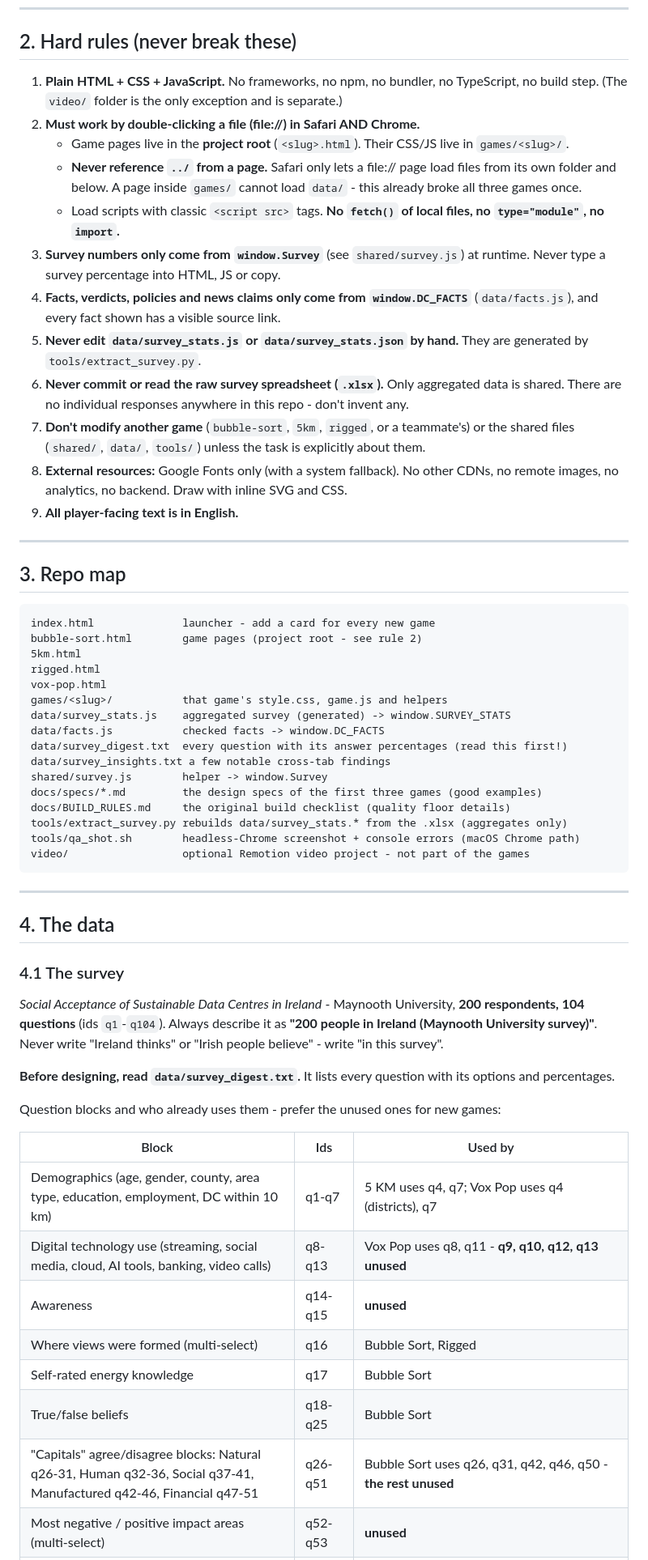
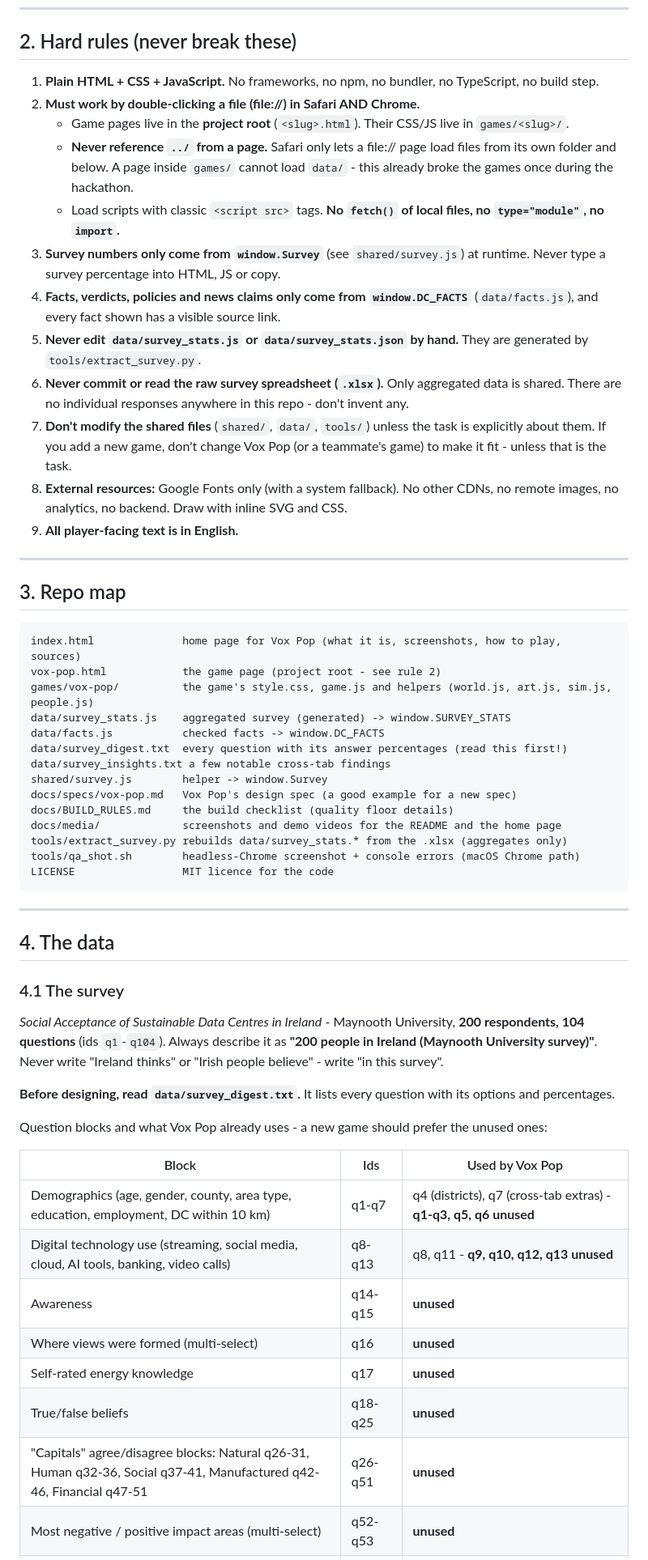
Before and after one commit to madara88645/behind-the-headlines, a Markdown page: AGENTS.md, the part around one of its changes. Shown at 81% size. GitHub-like rendering.

````diff
--- a/AGENTS.md
+++ b/AGENTS.md
@@ -19,16 +19,16 @@ A good new game: a player does something (predicts, sorts, bets, builds, negotia
 ---
 
 ## 2. Hard rules (never break these)
-1. **Plain HTML + CSS + JavaScript.** No frameworks, no npm, no bundler, no TypeScript, no build step. (The `video/` folder is the only exception and is separate.)
+1. **Plain HTML + CSS + JavaScript.** No frameworks, no npm, no bundler, no TypeScript, no build step.
 2. **Must work by double-clicking a file (file://) in Safari AND Chrome.**
    - Game pages live in the **project root** (`<slug>.html`). Their CSS/JS live in `games/<slug>/`.
-   - **Never reference `../` from a page.** Safari only lets a file:// page load files from its own folder and below. A page inside `games/` cannot load `data/` - this already broke all three games once.
+   - **Never reference `../` from a page.** Safari only lets a file:// page load files from its own folder and below. A page inside `games/` cannot load `data/` - this already broke the games once during the hackathon.
    - Load scripts with classic `<script src>` tags. **No `fetch()` of local files, no `type="module"`, no `import`.**
 3. **Survey numbers only come from `window.Survey`** (see `shared/survey.js`) at runtime. Never type a survey percentage into HTML, JS or copy.
 4. **Facts, verdicts, policies and news claims only come from `window.DC_FACTS`** (`data/facts.js`), and every fact shown has a visible source link.
 5. **Never edit `data/survey_stats.js` or `data/survey_stats.json` by hand.** They are generated by `tools/extract_survey.py`.
 6. **Never commit or read the raw survey spreadsheet (`.xlsx`).** Only aggregated data is shared. There are no individual responses anywhere in this repo - don't invent any.
-7. **Don't modify another game** (`bubble-sort`, `5km`, `rigged`, or a teammate's) or the shared files (`shared/`, `data/`, `tools/`) unless the task is explicitly about them.
+7. **Don't modify the shared files** (`shared/`, `data/`, `tools/`) unless the task is explicitly about them. If you add a new game, don't change Vox Pop (or a teammate's game) to make it fit - unless that is the task.
 8. **External resources:** Google Fonts only (with a system fallback). No other CDNs, no remote images, no analytics, no backend. Draw with inline SVG and CSS.
 9. **All player-facing text is in English.**
 
@@ -36,22 +36,20 @@ A good new game: a player does something (predicts, sorts, bets, builds, negotia
 
 ## 3. Repo map
 ```
-index.html              launcher - add a card for every new game
-bubble-sort.html        game pages (project root - see rule 2)
-5km.html
-rigged.html
-vox-pop.html
-games/<slug>/           that game's style.css, game.js and helpers
+index.html              home page for Vox Pop (what it is, screenshots, how to play, sources)
+vox-pop.html            the game page (project root - see rule 2)
+games/vox-pop/          the game's style.css, game.js and helpers (world.js, art.js, sim.js, people.js)
 data/survey_stats.js    aggregated survey (generated) -> window.SURVEY_STATS
 data/facts.js           checked facts -> window.DC_FACTS
 data/survey_digest.txt  every question with its answer percentages (read this first!)
 data/survey_insights.txt a few notable cross-tab findings
 shared/survey.js        helper -> window.Survey
-docs/specs/*.md         the design specs of the first three games (good examples)
-docs/BUILD_RULES.md     the original build checklist (quality floor details)
+docs/specs/vox-pop.md   Vox Pop's design spec (a good example for a new spec)
+docs/BUILD_RULES.md     the build checklist (quality floor details)
+docs/media/             screenshots and demo videos for the README and the home page
 tools/extract_survey.py rebuilds data/survey_stats.* from the .xlsx (aggregates only)
 tools/qa_shot.sh        headless-Chrome screenshot + console errors (macOS Chrome path)
-video/                  optional Remotion video project - not part of the games
+LICENSE                 MIT licence for the code
 ```
 
 ---
@@ -63,15 +61,15 @@ video/                  optional Remotion video project - not part of the games
 
 **Before designing, read `data/survey_digest.txt`.** It lists every question with its options and percentages.
 
-Question blocks and who already uses them - prefer the unused ones for new games:
+Question blocks and what Vox Pop already uses - a new game should prefer the unused ones:
 
-| Block | Ids | Used by |
+| Block | Ids | Used by Vox Pop |
 |---|---|---|
-| Demographics (age, gender, county, area type, education, employment, DC within 10 km) | q1-q7 | 5 KM uses q4, q7; Vox Pop uses q4 (districts), q7 |
-| Digital technology use (streaming, social media, cloud, AI tools, banking, video calls) | q8-q13 | Vox Pop uses q8, q11 - **q9, q10, q12, q13 unused** |
+| Demographics (age, gender, county, area type, education, employment, DC within 10 km) | q1-q7 | q4 (districts), q7 (cross-tab extras) - **q1-q3, q5, q6 unused** |
+| Digital technology use (streaming, social media, cloud, AI tools, banking, video calls) | q8-q13 | q8, q11 - **q9, q10, q12, q13 unused** |
 | Awareness | q14-q15 | **unused** |
-| Where views were formed (multi-select) | q16 | Bubble Sort, Rigged |
-| Self-rated energy knowledge | q17 | Bubble Sort |
-| True/false beliefs | q18-q25 | Bubble Sort |
-| "Capitals" agree/disagree blocks: Natural q26-31, Human q32-36, Social q37-41, Manufactured q42-46, Financial q47-51 | q26-q51 | Bubble Sort uses q26, q31, q42, q46, q50 - **the rest unused** |
+| Where views were formed (multi-select) | q16 | **unused** |
+| Self-rated energy knowledge | q17 | **unused** |
+| True/false beliefs | q18-q25 | **unused** |
+| "Capitals" agree/disagree blocks: Natural q26-31, Human q32-36, Social q37-41, Manufactured q42-46, Financial q47-51 | q26-q51 | **unused** |
 | Most negative / positive impact areas (multi-select) | q52-q53 | **unused** |
````
Also changed, not shown: other parts of AGENTS.md (+18 -18 lines).
